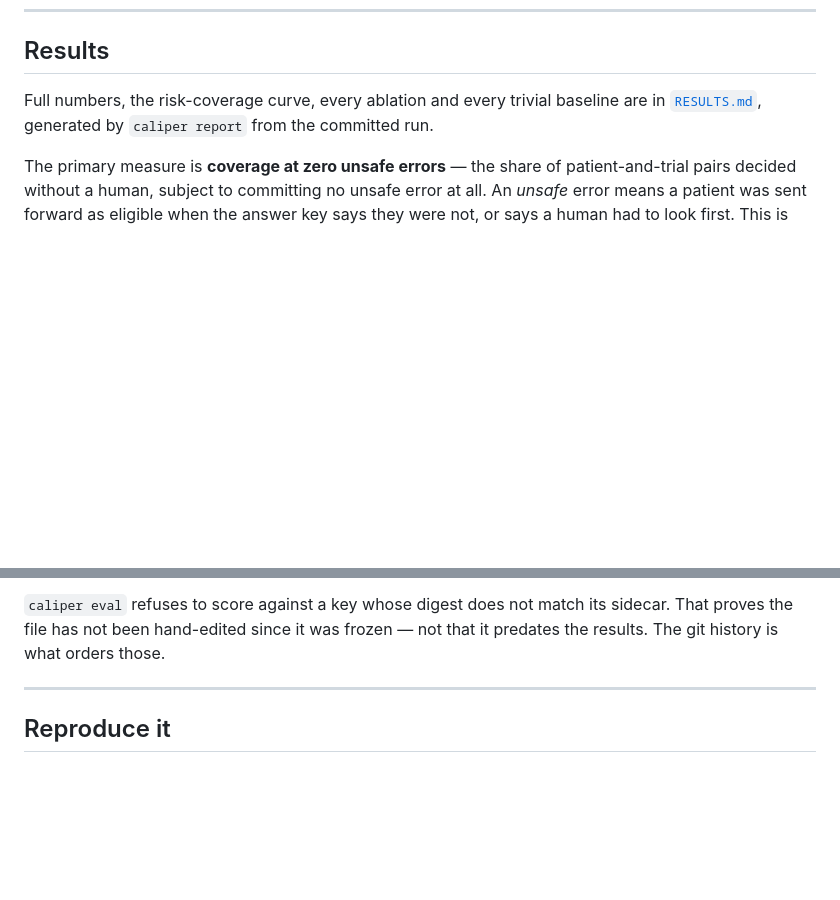
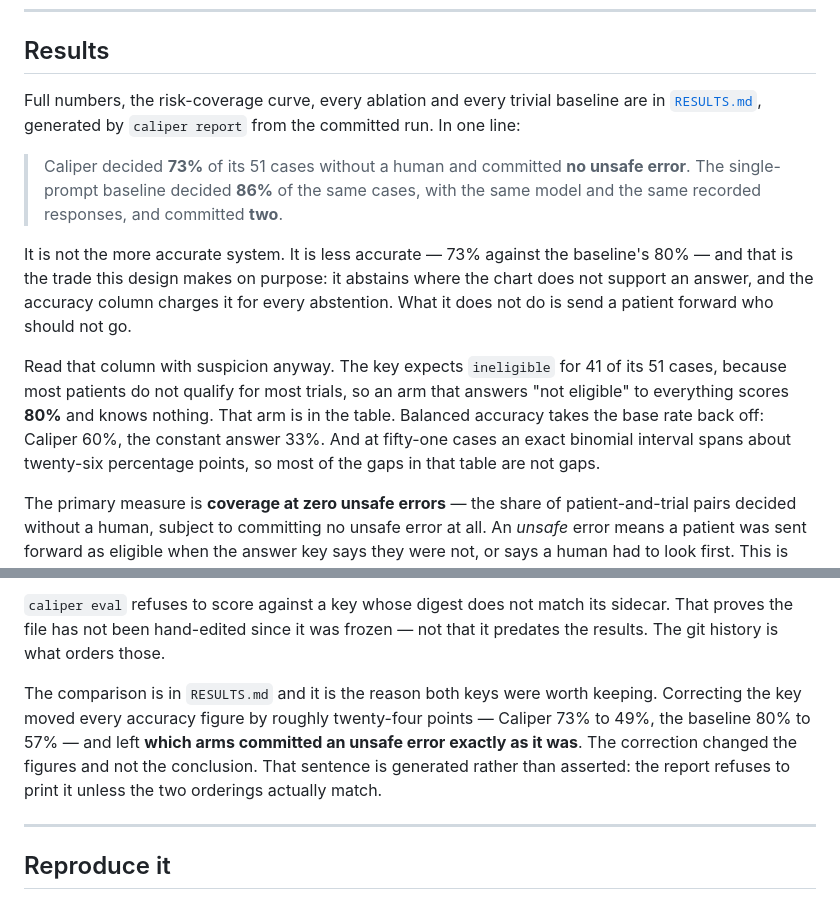
Before and after one commit to RaYYeR220/caliper, a Markdown page: README.md, 2 parts joined by grey strips. GitHub-like rendering; blank space fills up the shorter version.

Commit message:
Put the run's own numbers in the README

```diff
--- a/README.md
+++ b/README.md
@@ -124,7 +124,22 @@ task.
 ## Results
 
 Full numbers, the risk-coverage curve, every ablation and every trivial baseline are in
-[`RESULTS.md`](RESULTS.md), generated by `caliper report` from the committed run.
+[`RESULTS.md`](RESULTS.md), generated by `caliper report` from the committed run. In one line:
+
+> Caliper decided **73%** of its 51 cases without a human and committed **no unsafe error**. The
+> single-prompt baseline decided **86%** of the same cases, with the same model and the same
+> recorded responses, and committed **two**.
+
+It is not the more accurate system. It is less accurate — 73% against the baseline's 80% — and that
+is the trade this design makes on purpose: it abstains where the chart does not support an answer,
+and the accuracy column charges it for every abstention. What it does not do is send a patient
+forward who should not go.
+
+Read that column with suspicion anyway. The key expects `ineligible` for 41 of its 51 cases, because
+most patients do not qualify for most trials, so an arm that answers "not eligible" to everything
+scores **80%** and knows nothing. That arm is in the table. Balanced accuracy takes the base rate
+back off: Caliper 60%, the constant answer 33%. And at fifty-one cases an exact binomial interval
+spans about twenty-six percentage points, so most of the gaps in that table are not gaps.
 
 The primary measure is **coverage at zero unsafe errors** — the share of patient-and-trial pairs
 decided without a human, subject to committing no unsafe error at all. An *unsafe* error means a
@@ -145,6 +160,12 @@ seeing a run is the least trustworthy moment to correct one, which is why both s
 `caliper eval` refuses to score against a key whose digest does not match its sidecar. That proves
 the file has not been hand-edited since it was frozen — not that it predates the results. The git
 history is what orders those.
+
+The comparison is in `RESULTS.md` and it is the reason both keys were worth keeping. Correcting the
+key moved every accuracy figure by roughly twenty-four points — Caliper 73% to 49%, the baseline 80%
+to 57% — and left **which arms committed an unsafe error exactly as it was**. The correction changed
+the figures and not the conclusion. That sentence is generated rather than asserted: the report
+refuses to print it unless the two orderings actually match.
 
 ---
 
```
